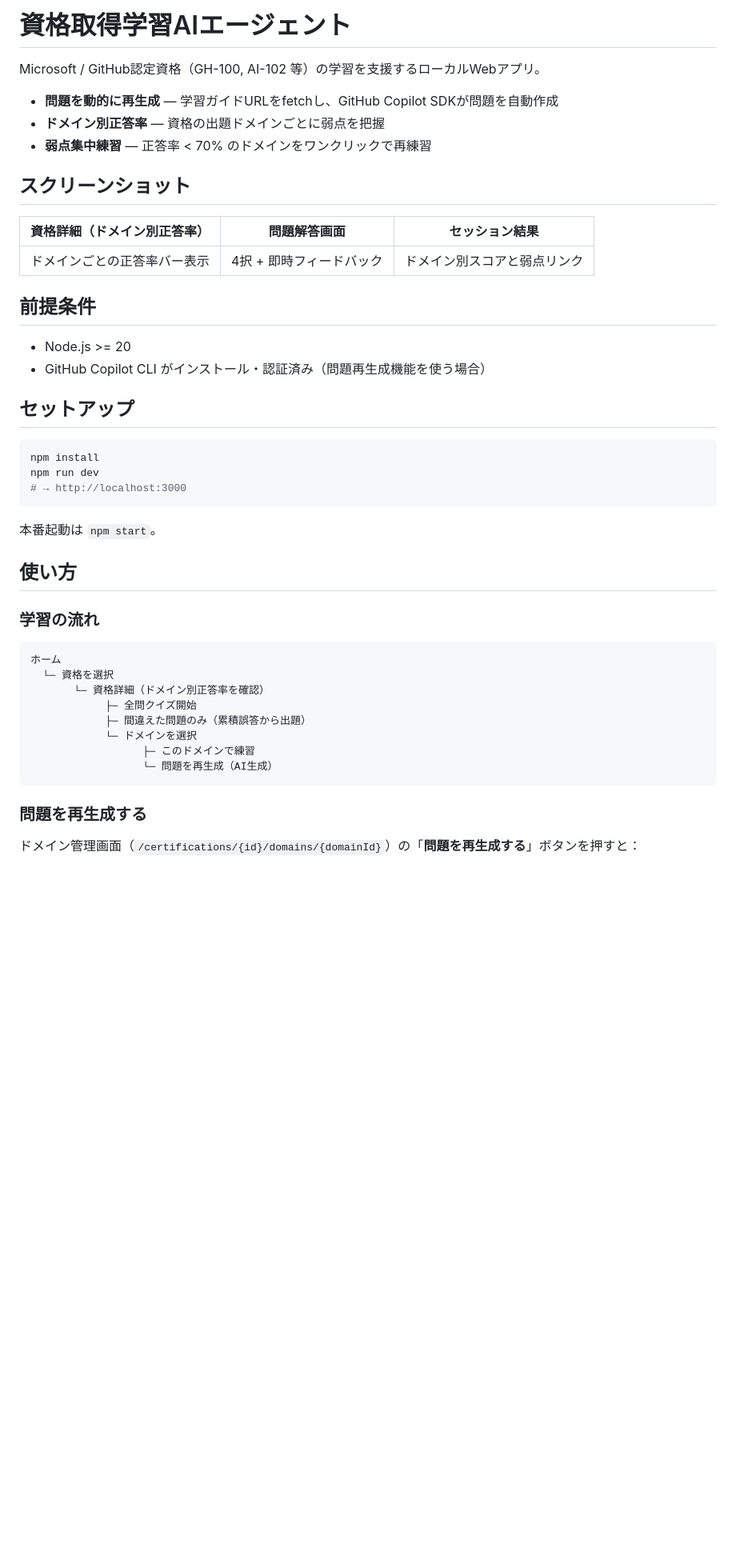
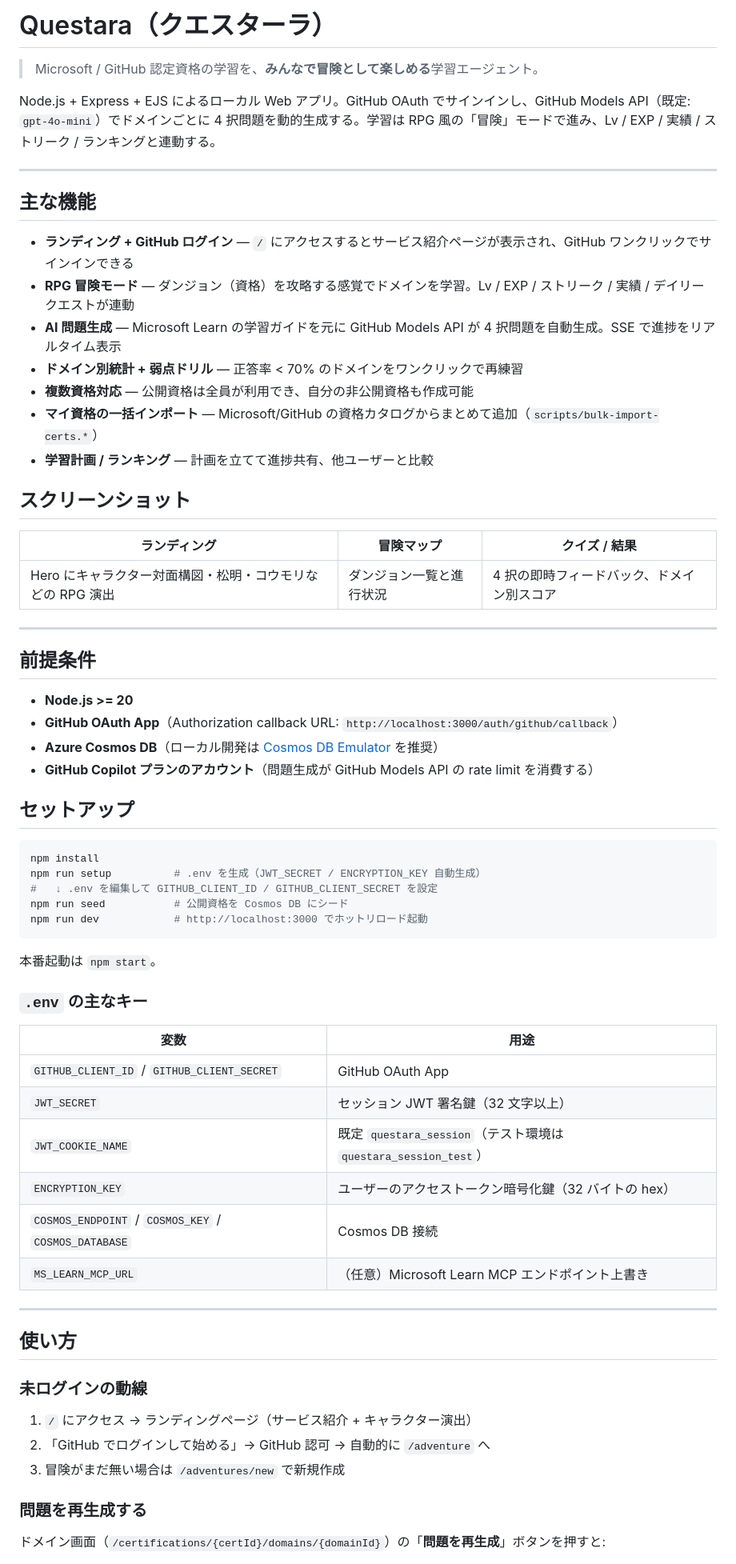
Before and after one commit to nomhiro/questara, a Markdown page: README.md, the part around one of its changes. Shown at 80% size. GitHub-like rendering; blank space fills up the shorter version.

````diff
--- a/README.md
+++ b/README.md
@@ -1,48 +1,70 @@
-# 資格取得学習AIエージェント
+# Questara（クエスターラ）
 
-Microsoft / GitHub認定資格（GH-100, AI-102 等）の学習を支援するローカルWebアプリ。
+> Microsoft / GitHub 認定資格の学習を、**みんなで冒険として楽しめる**学習エージェント。
 
-- **問題を動的に再生成** — 学習ガイドURLをfetchし、GitHub Copilot SDKが問題を自動作成
-- **ドメイン別正答率** — 資格の出題ドメインごとに弱点を把握
-- **弱点集中練習** — 正答率 < 70% のドメインをワンクリックで再練習
+Node.js + Express + EJS によるローカル Web アプリ。GitHub OAuth でサインインし、GitHub Models API（既定: `gpt-4o-mini`）でドメインごとに 4 択問題を動的生成する。学習は RPG 風の「冒険」モードで進み、Lv / EXP / 実績 / ストリーク / ランキングと連動する。
+
+---
+
+## 主な機能
+
+- **ランディング + GitHub ログイン** — `/` にアクセスするとサービス紹介ページが表示され、GitHub ワンクリックでサインインできる
+- **RPG 冒険モード** — ダンジョン（資格）を攻略する感覚でドメインを学習。Lv / EXP / ストリーク / 実績 / デイリークエストが連動
+- **AI 問題生成** — Microsoft Learn の学習ガイドを元に GitHub Models API が 4 択問題を自動生成。SSE で進捗をリアルタイム表示
+- **ドメイン別統計 + 弱点ドリル** — 正答率 < 70% のドメインをワンクリックで再練習
+- **複数資格対応** — 公開資格は全員が利用でき、自分の非公開資格も作成可能
+- **マイ資格の一括インポート** — Microsoft/GitHub の資格カタログからまとめて追加（`scripts/bulk-import-certs.*`）
+- **学習計画 / ランキング** — 計画を立てて進捗共有、他ユーザーと比較
 
 ## スクリーンショット
 
-| 資格詳細（ドメイン別正答率） | 問題解答画面 | セッション結果 |
+| ランディング | 冒険マップ | クイズ / 結果 |
 |---|---|---|
-| ドメインごとの正答率バー表示 | 4択 + 即時フィードバック | ドメイン別スコアと弱点リンク |
+| Hero にキャラクター対面構図・松明・コウモリなどの RPG 演出 | ダンジョン一覧と進行状況 | 4 択の即時フィードバック、ドメイン別スコア |
+
+---
 
 ## 前提条件
 
-- Node.js >= 20
-- GitHub Copilot CLI がインストール・認証済み（問題再生成機能を使う場合）
+- **Node.js >= 20**
+- **GitHub OAuth App**（Authorization callback URL: `http://localhost:3000/auth/github/callback`）
+- **Azure Cosmos DB**（ローカル開発は [Cosmos DB Emulator](https://learn.microsoft.com/azure/cosmos-db/local-emulator) を推奨）
+- **GitHub Copilot プランのアカウント**（問題生成が GitHub Models API の rate limit を消費する）
 
 ## セットアップ
 
 ```bash
 npm install
-npm run dev
-# → http://localhost:3000
+npm run setup          # .env を生成（JWT_SECRET / ENCRYPTION_KEY 自動生成）
+#   ↓ .env を編集して GITHUB_CLIENT_ID / GITHUB_CLIENT_SECRET を設定
+npm run seed           # 公開資格を Cosmos DB にシード
+npm run dev            # http://localhost:3000 でホットリロード起動
 ```
 
 本番起動は `npm start`。
 
+### `.env` の主なキー
+
+| 変数 | 用途 |
+|---|---|
+| `GITHUB_CLIENT_ID` / `GITHUB_CLIENT_SECRET` | GitHub OAuth App |
+| `JWT_SECRET` | セッション JWT 署名鍵（32 文字以上） |
+| `JWT_COOKIE_NAME` | 既定 `questara_session`（テスト環境は `questara_session_test`） |
+| `ENCRYPTION_KEY` | ユーザーのアクセストークン暗号化鍵（32 バイトの hex） |
+| `COSMOS_ENDPOINT` / `COSMOS_KEY` / `COSMOS_DATABASE` | Cosmos DB 接続 |
+| `MS_LEARN_MCP_URL` | （任意）Microsoft Learn MCP エンドポイント上書き |
+
+---
+
 ## 使い方
 
-### 学習の流れ
+### 未ログインの動線
 
-```
-ホーム
-  └─ 資格を選択
-       └─ 資格詳細（ドメイン別正答率を確認）
-            ├─ 全問クイズ開始
-            ├─ 間違えた問題のみ（累積誤答から出題）
-            └─ ドメインを選択
-                  ├─ このドメインで練習
-                  └─ 問題を再生成（AI生成）
-```
+1. `/` にアクセス → ランディングページ（サービス紹介 + キャラクター演出）
+2. 「GitHub でログインして始める」→ GitHub 認可 → 自動的に `/adventure` へ
+3. 冒険がまだ無い場合は `/adventures/new` で新規作成
 
 ### 問題を再生成する
 
-ドメイン管理画面（`/certifications/{id}/domains/{domainId}`）の「**問題を再生成する**」ボタンを押すと：
+ドメイン画面（`/certifications/{certId}/domains/{domainId}`）の「**問題を再生成**」ボタンを押すと:
 
````
Also changed, not shown: other parts of README.md (+74 -33 lines).
